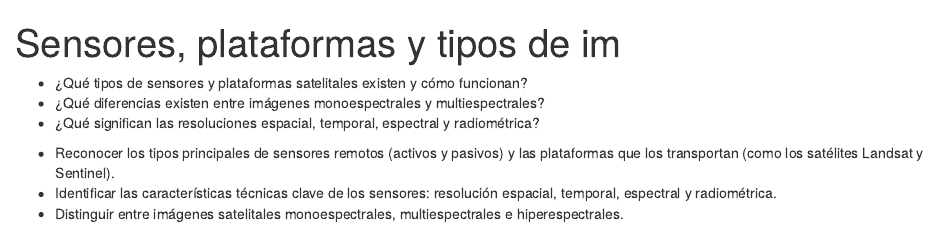
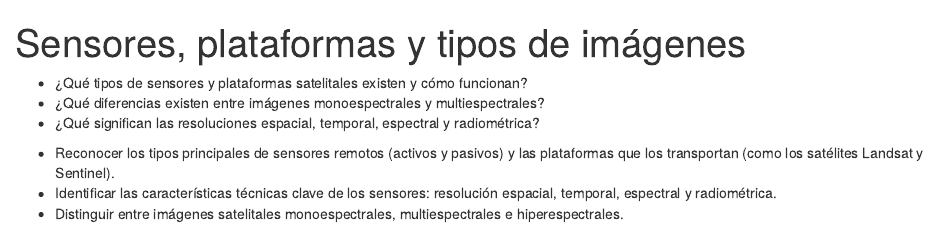
Before and after one commit to MetaDocencia/NASA-Earthdata-Cloud, an R Markdown document (episodes/sensores.Rmd): the page in a window 1100 px wide, from its top. Rendered offline with R 4.5, knitr and Pandoc, with nearby package versions.

Commit message:
Update sensores.Rmd

```diff
--- a/episodes/sensores.Rmd
+++ b/episodes/sensores.Rmd
@@ -1,5 +1,5 @@
 ---
-title: 'Sensores, plataformas y tipos de im'
+title: 'Sensores, plataformas y tipos de imágenes'
 teaching: 50
 exercises: 2
 ---
```
